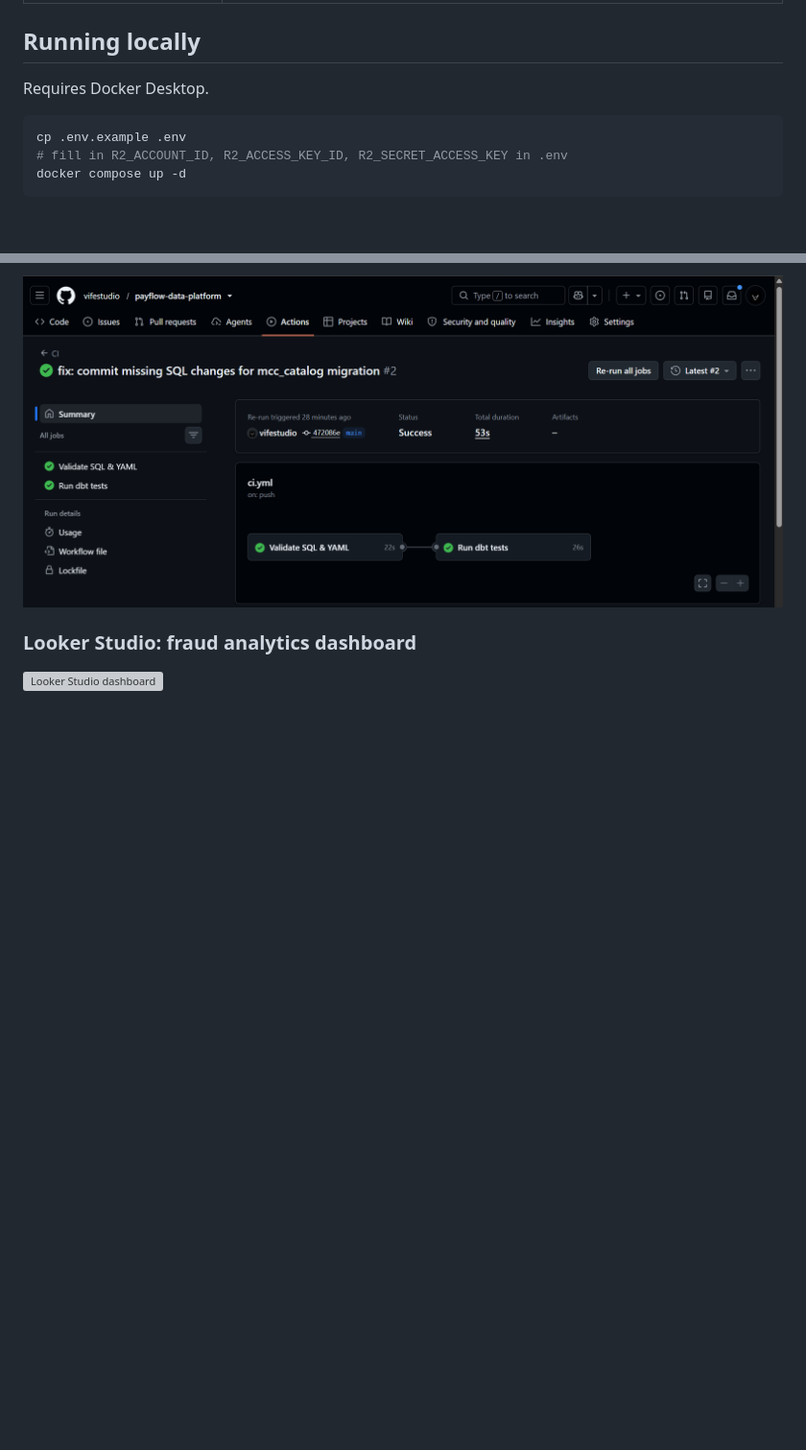
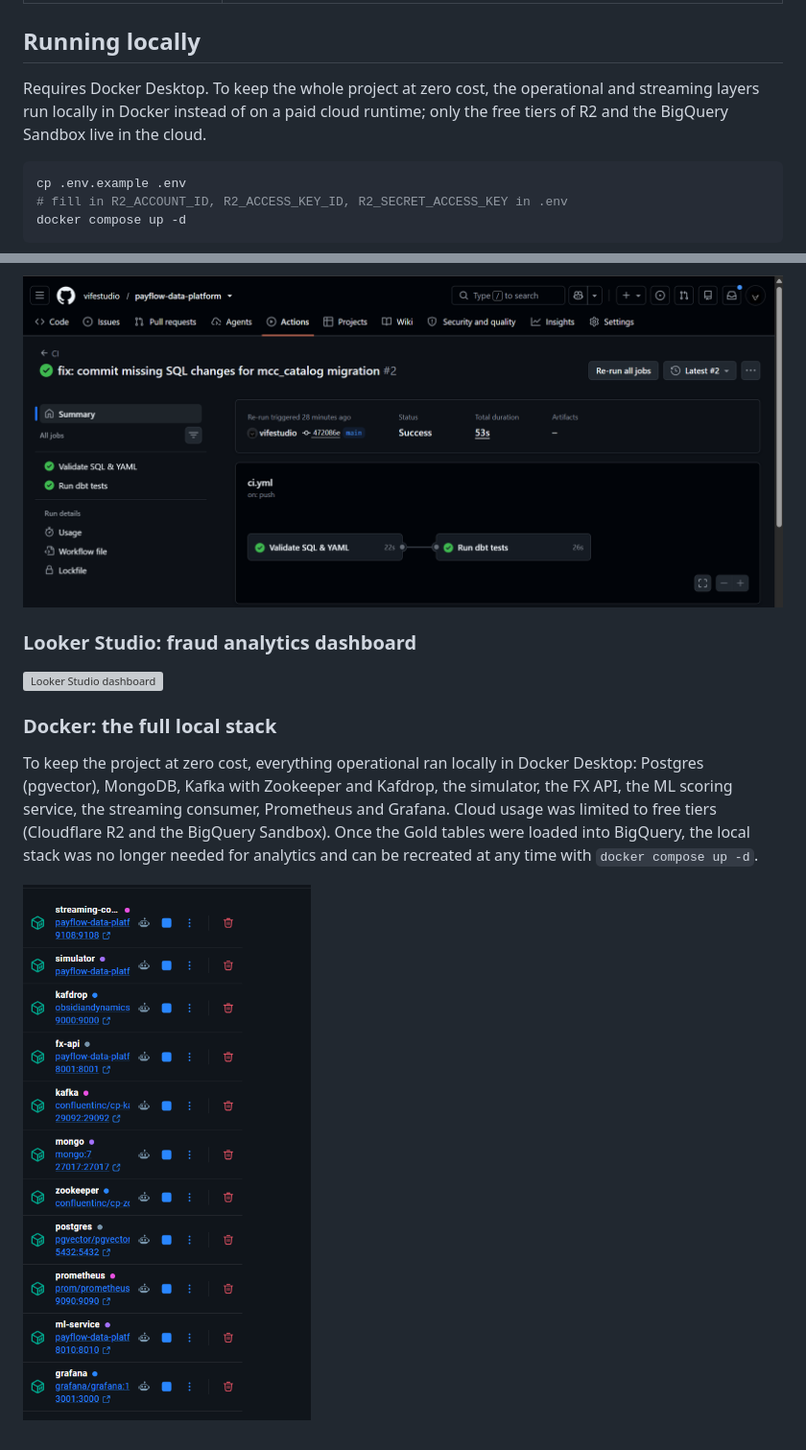
Before and after one commit to vifestudio/payflow-data-platform, a Markdown page: README.md, 2 parts joined by grey strips. Shown at 96% size. Drawn GitHub-style; pictures changed too: docs/screenshots/docker-containers.png (added); blank space fills up the shorter version; grey boxes are pictures that could not be loaded.

Commit message:
docs: add Docker local stack evidence and zero-cost note

````diff
--- a/README.md
+++ b/README.md
@@ -112,7 +112,7 @@ Gold data is loaded into BigQuery as the analytical warehouse after merchant nam
 
 ## Running locally
 
-Requires Docker Desktop.
+Requires Docker Desktop. To keep the whole project at zero cost, the operational and streaming layers run locally in Docker instead of on a paid cloud runtime; only the free tiers of R2 and the BigQuery Sandbox live in the cloud.
 
 ```bash
 cp .env.example .env
@@ -249,3 +249,9 @@ Sections:
 ### Looker Studio: fraud analytics dashboard
 
 ![Looker Studio dashboard](docs/screenshots/looker-studio-dashboard.png)
+
+### Docker: the full local stack
+
+To keep the project at zero cost, everything operational ran locally in Docker Desktop: Postgres (pgvector), MongoDB, Kafka with Zookeeper and Kafdrop, the simulator, the FX API, the ML scoring service, the streaming consumer, Prometheus and Grafana. Cloud usage was limited to free tiers (Cloudflare R2 and the BigQuery Sandbox). Once the Gold tables were loaded into BigQuery, the local stack was no longer needed for analytics and can be recreated at any time with `docker compose up -d`.
+
+![Docker containers](docs/screenshots/docker-containers.png)
````
